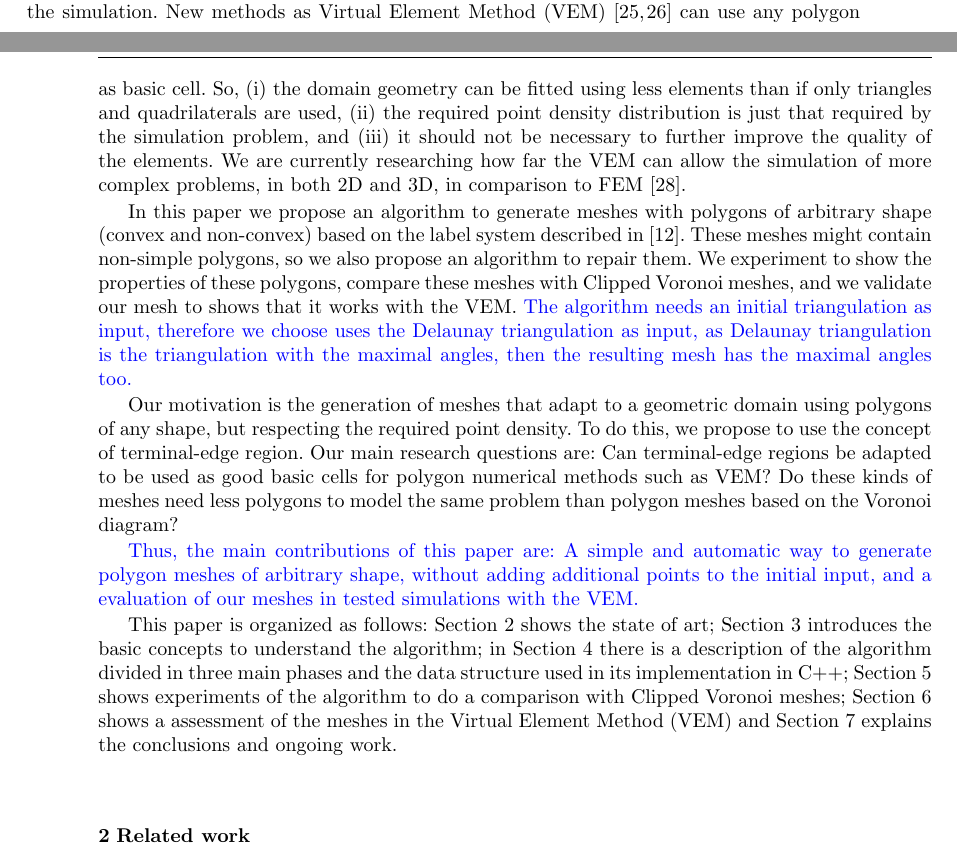
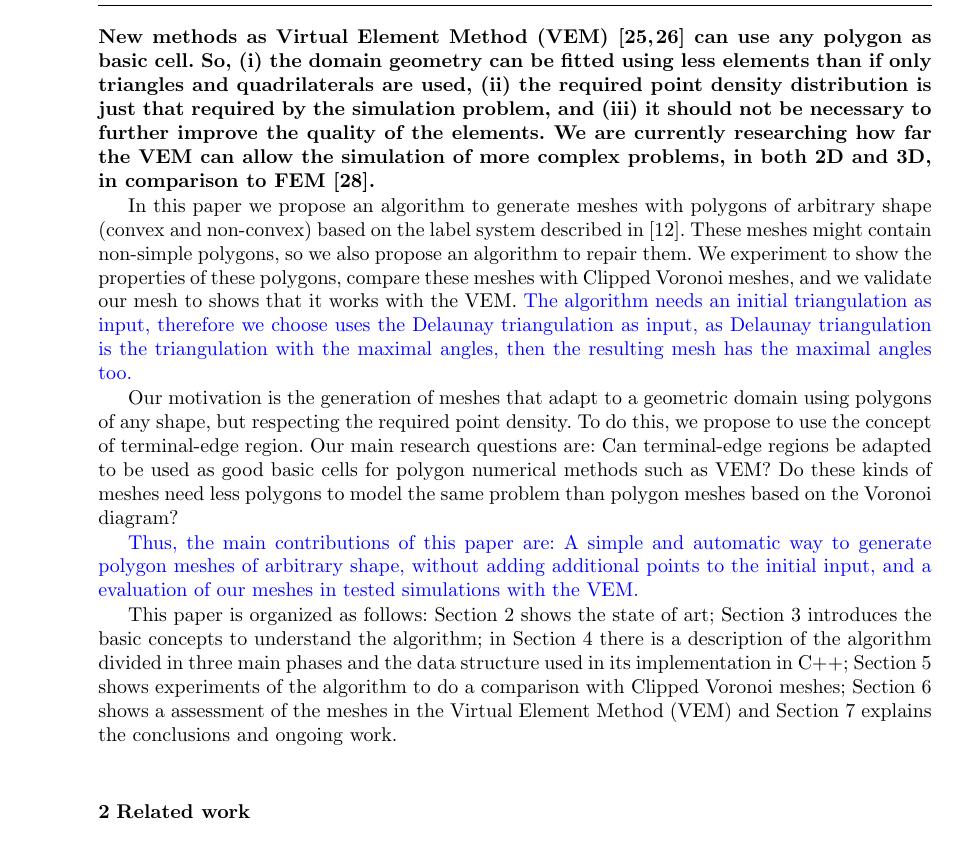
Before and after one commit to ssalinasfe/Paper-Engineering-with-Computers, a LaTeX paper (main.tex): two parts of pages 1 and 2 of 17 before the commit and part of page 2 of 18 after it, the two joined at a grey line, cut so that both start at the same text. Compiled offline with pdfLaTeX.

Commit message:
Updates from Overleaf

```diff
--- a/main.tex
+++ b/main.tex
@@ -133,7 +133,7 @@ grestore
 
 \section{Introduction}
 
-Meshes based on triangles and quadrilaterals are common in simulations using the Finite Element Method (FEM). The problem is that polygons(elements) in FEM need to obey specific quality criteria, to avoid angles that are too large or small, or with sides of graded  length (aspect ratio criteria), etc. To fulfill these criteria, sometimes the insertion of a large number of points and elements is required in order to properly model a domain, increasing the time needed to make the simulation. New methods as Virtual Element Method (VEM)~\cite{Basisprinciples,Brezzi2015} can use any polygon as basic cell. So, (i) the domain geometry can be fitted using  less elements than if only triangles and quadrilaterals are used, (ii) the required point density distribution is just that required by the simulation problem, and (iii) it should not be necessary to further improve the quality of the elements. We are currently researching how far the VEM can allow the simulation of more complex problems, in both 2D and 3D, in comparison to FEM~\cite{Wriggers2019}.
+\textbf{Meshes based on triangles and quadrilaterals are common in simulations using the Finite Element Method (FEM). The problem is that polygons(elements) in FEM need to obey specific quality criteria, to avoid angles that are too large or small, or with sides of graded  length (aspect ratio criteria), etc. To fulfill these criteria, sometimes the insertion of a large number of points and elements is required in order to properly model a domain, increasing the time needed to make the simulation. New methods as Virtual Element Method (VEM)~\cite{Basisprinciples,Brezzi2015} can use any polygon as basic cell. So, (i) the domain geometry can be fitted using  less elements than if only triangles and quadrilaterals are used, (ii) the required point density distribution is just that required by the simulation problem, and (iii) it should not be necessary to further improve the quality of the elements. We are currently researching how far the VEM can allow the simulation of more complex problems, in both 2D and 3D, in comparison to FEM~\cite{Wriggers2019}.}
 
 %pregunta
 
```
